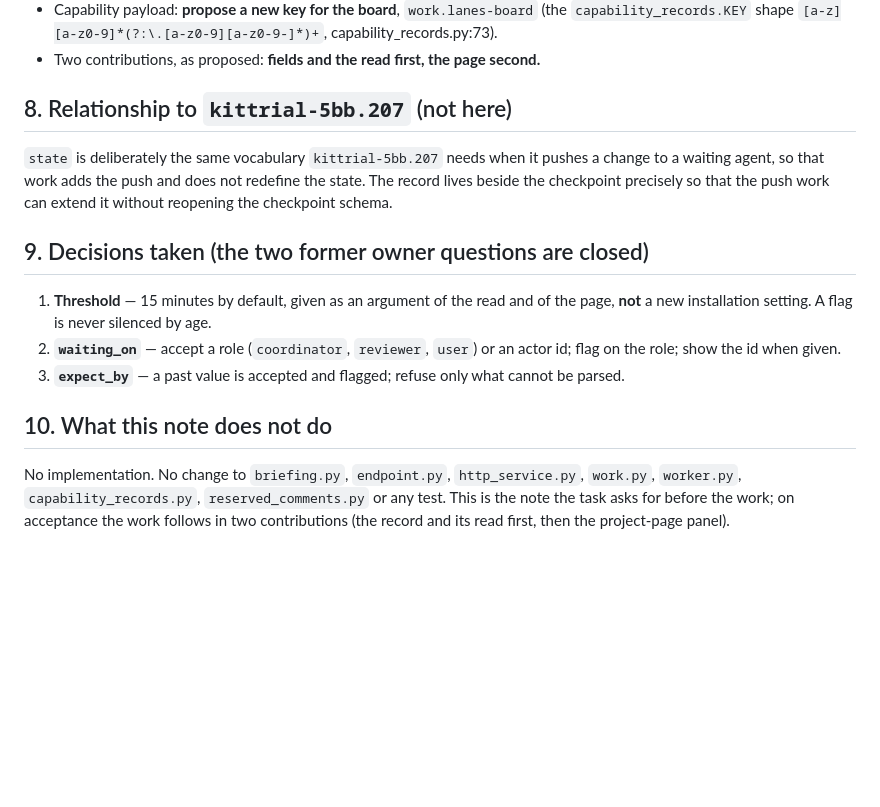
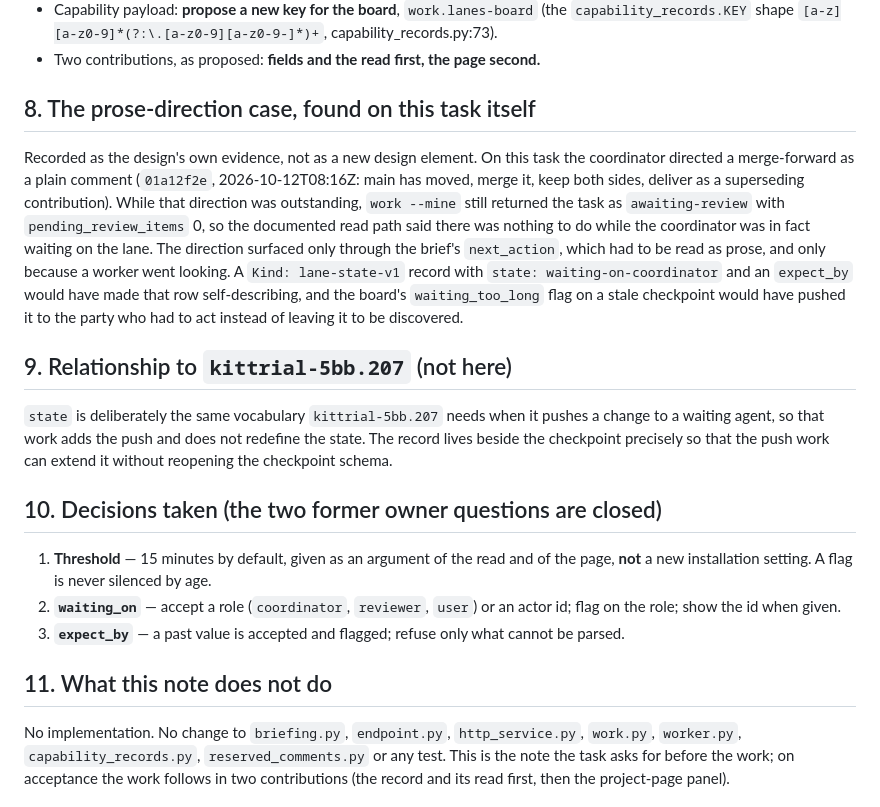
Before and after one commit to jamesjennens/orchestra, a Markdown page: docs/LANE_BOARD_DESIGN.md, the part around the change. Drawn GitHub-style; blank space fills up the shorter version.

Commit message:
Design evidence: the prose-direction case found on this task (request 01a12fd4 item 2)
Adds section 8 to docs/LANE_BOARD_DESIGN.md, in three sentences as the review
asked, recording the case observed on this task itself: a coordinator direction
given as a plain comment (01a12f2e) left work --mine reporting the task as
awaiting-review with pending_review_items 0 while the coordinator was waiting on
the lane. It names the record (Kind: lane-state-v1) and the flag
(waiting_too_long on a stale checkpoint) that would have shown it.

Renumbers the two following sections so the new one is section 8. No code.

```diff
--- a/docs/LANE_BOARD_DESIGN.md
+++ b/docs/LANE_BOARD_DESIGN.md
@@ -289,13 +289,26 @@ in-checkpoint keys are rejected.
   capability_records.py:73).
 - Two contributions, as proposed: **fields and the read first, the page second.**
 
-## 8. Relationship to `kittrial-5bb.207` (not here)
+## 8. The prose-direction case, found on this task itself
+
+Recorded as the design's own evidence, not as a new design element. On this task the coordinator
+directed a merge-forward as a plain comment (`01a12f2e`, 2026-10-12T08:16Z: main has moved, merge it,
+keep both sides, deliver as a superseding contribution). While that direction was outstanding,
+`work --mine` still returned the task as `awaiting-review` with `pending_review_items` 0, so the
+documented read path said there was nothing to do while the coordinator was in fact waiting on the
+lane. The direction surfaced only through the brief's `next_action`, which had to be read as prose,
+and only because a worker went looking. A `Kind: lane-state-v1` record with
+`state: waiting-on-coordinator` and an `expect_by` would have made that row self-describing, and the
+board's `waiting_too_long` flag on a stale checkpoint would have pushed it to the party who had to
+act instead of leaving it to be discovered.
+
+## 9. Relationship to `kittrial-5bb.207` (not here)
 
 `state` is deliberately the same vocabulary `kittrial-5bb.207` needs when it pushes a change to a
 waiting agent, so that work adds the push and does not redefine the state. The record lives beside
 the checkpoint precisely so that the push work can extend it without reopening the checkpoint schema.
 
-## 9. Decisions taken (the two former owner questions are closed)
+## 10. Decisions taken (the two former owner questions are closed)
 
 1. **Threshold** — 15 minutes by default, given as an argument of the read and of the page, **not** a
    new installation setting. A flag is never silenced by age.
@@ -303,7 +316,7 @@ the checkpoint precisely so that the push work can extend it without reopening t
    role; show the id when given.
 3. **`expect_by`** — a past value is accepted and flagged; refuse only what cannot be parsed.
 
-## 10. What this note does not do
+## 11. What this note does not do
 
 No implementation. No change to `briefing.py`, `endpoint.py`, `http_service.py`, `work.py`,
 `worker.py`, `capability_records.py`, `reserved_comments.py` or any test. This is the note the task
```
